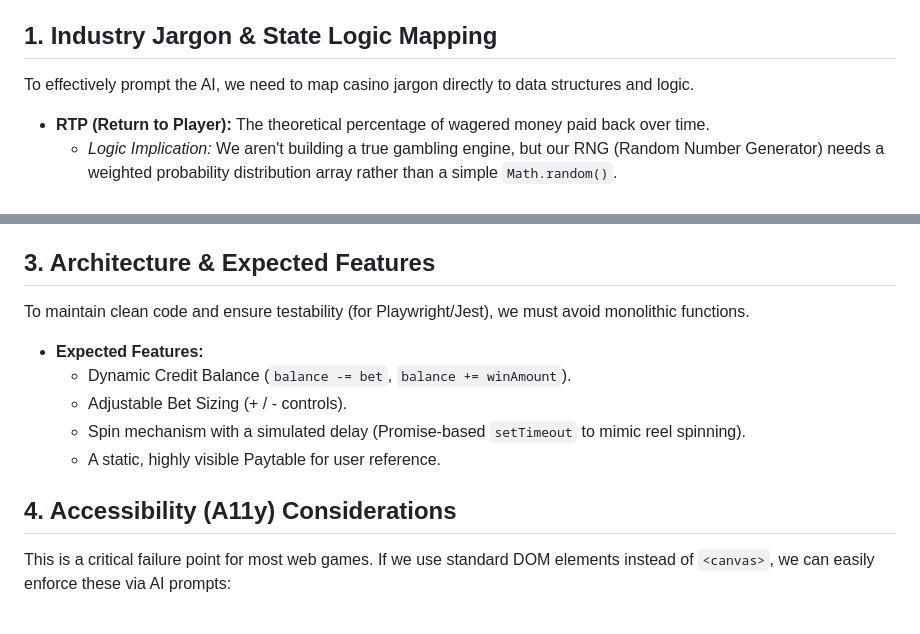
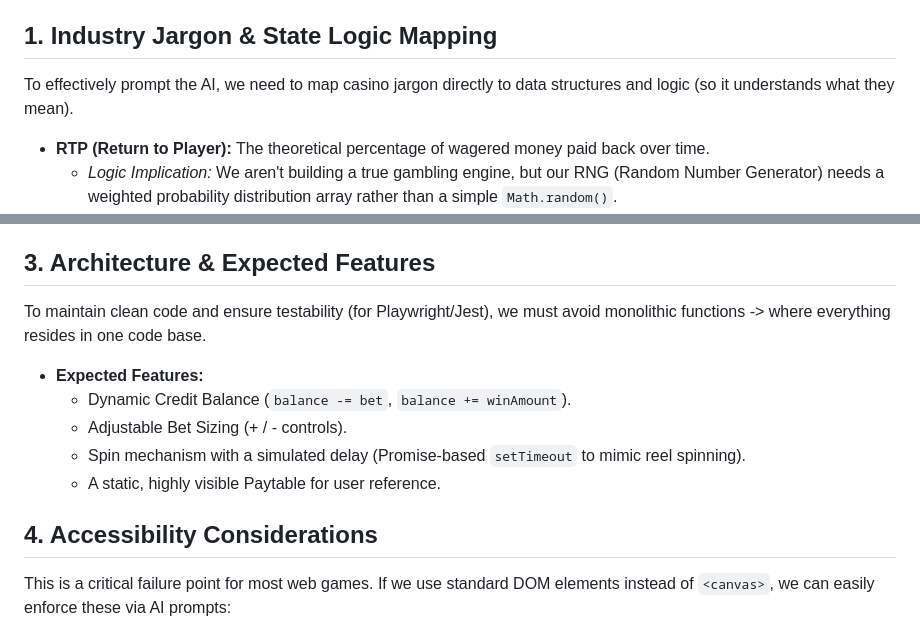
Before and after one commit to cse110-sp26-group10/warmup-2-team-10, a Markdown page: plan/raw-research/nicole-research.md, 2 parts joined by grey strips. Drawn GitHub-style.

```diff
--- a/plan/raw-research/nicole-research.md
+++ b/plan/raw-research/nicole-research.md
@@ -4,7 +4,7 @@
 Below are some considerations for when we start prompting the AI and useful links!
 
 ## 1. Industry Jargon & State Logic Mapping
-To effectively prompt the AI, we need to map casino jargon directly to data structures and logic.
+To effectively prompt the AI, we need to map casino jargon directly to data structures and logic (so it understands what they mean).
 
 * **RTP (Return to Player):** The theoretical percentage of wagered money paid back over time.
     * *Logic Implication:* We aren't building a true gambling engine, but our RNG (Random Number Generator) needs a weighted probability distribution array rather than a simple `Math.random()`.
@@ -27,7 +27,7 @@ To effectively prompt the AI, we need to map casino jargon directly to data stru
     * Reference the web accessibility link!
 
 ## 3. Architecture & Expected Features
-To maintain clean code and ensure testability (for Playwright/Jest), we must avoid monolithic functions.
+To maintain clean code and ensure testability (for Playwright/Jest), we must avoid monolithic functions -> where everything resides in one code base.
 
 * **Expected Features:**
     * Dynamic Credit Balance (`balance -= bet`, `balance += winAmount`).
@@ -35,7 +35,7 @@ To maintain clean code and ensure testability (for Playwright/Jest), we must avo
     * Spin mechanism with a simulated delay (Promise-based `setTimeout` to mimic reel spinning).
     * A static, highly visible Paytable for user reference.
 
-## 4. Accessibility (A11y) Considerations
+## 4. Accessibility Considerations
 This is a critical failure point for most web games. If we use standard DOM elements instead of `<canvas>`, we can easily enforce these via AI prompts:
 * **Keyboard Navigation:** The "Spin" action must be tied to the `Spacebar` and `Enter` keys. Bet adjustment must be accessible via `Tab` indexing and arrow keys.
 * **Semantic HTML & ARIA:** * The main game board should use `aria-live="polite"` to announce spin results to screen readers (e.g., "Spin complete. You won 50 credits.").
```
